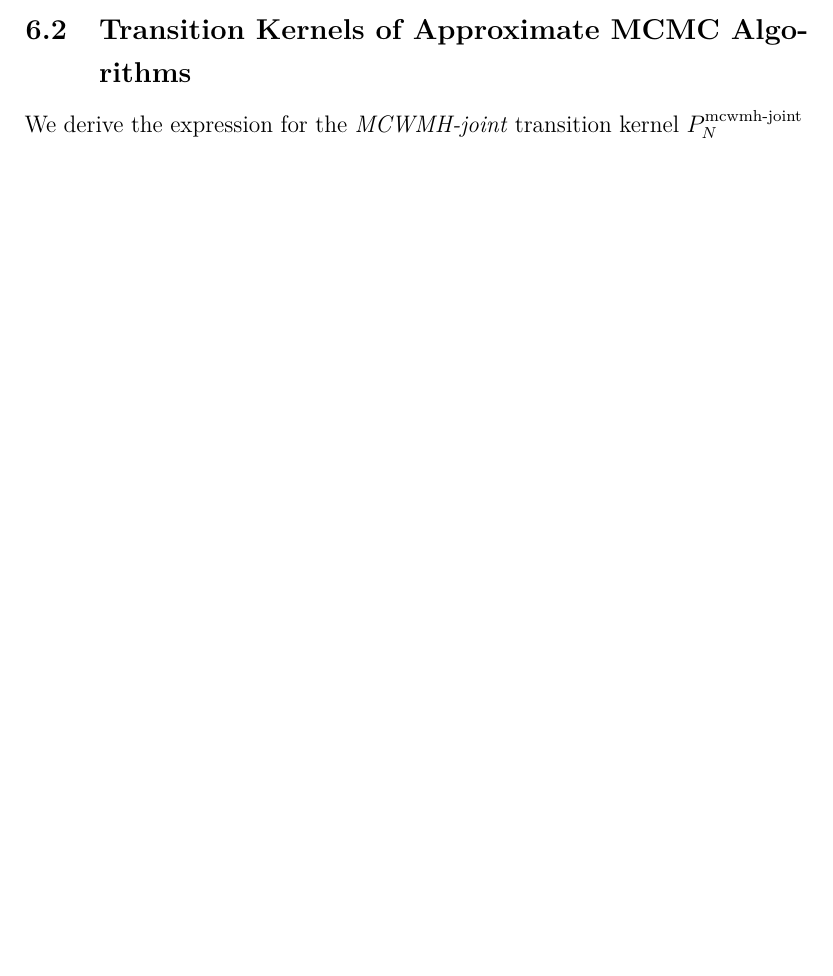
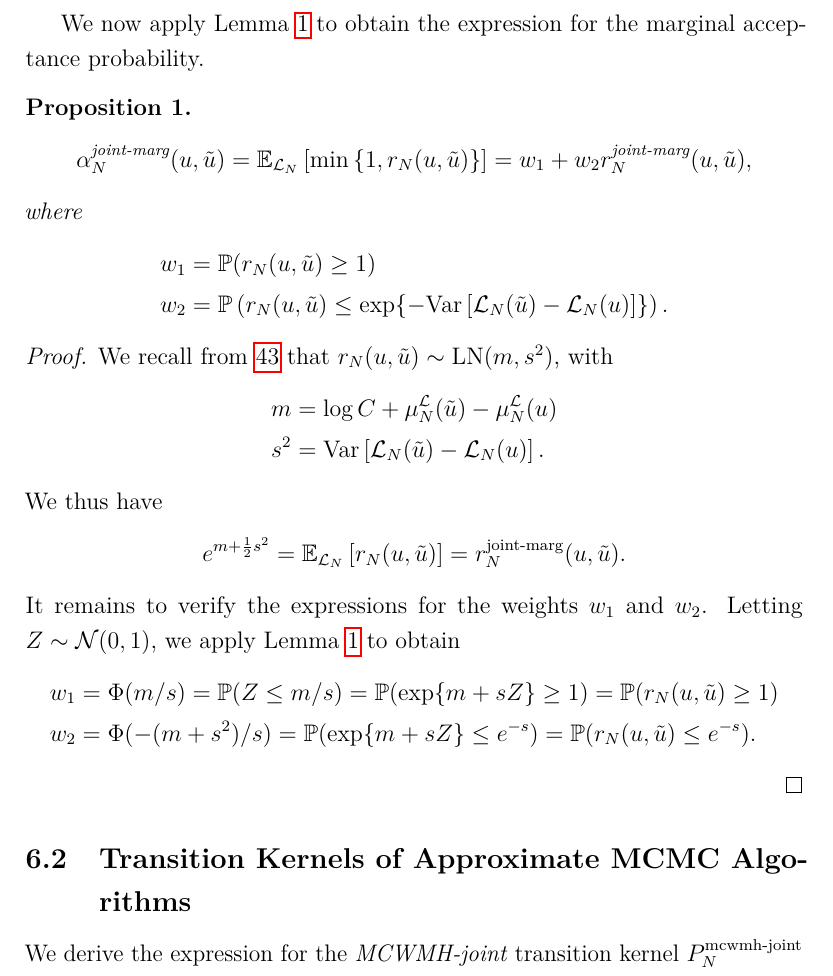
Before and after one commit to arob5/gp-calibration, a LaTeX document (math/post_approx_with_GP_emulators.tex): part of page 18 of 25 before the commit and part of page 19 of 25 after it, cut at the place of the change, the shorter picture padded with empty space. Compiled offline with pdfLaTeX.

Commit message:
More progress on draft.

```diff
--- a/math/post_approx_with_GP_emulators.tex
+++ b/math/post_approx_with_GP_emulators.tex
@@ -643,6 +648,39 @@ This yields
 &= \Exp{m + \frac{1}{2}s^2} \GaussianCDF\left(-\frac{m+s^2}{s}\right).
 \end{align*}
 Plugging this back into \ref{second_integral} completes the proof.
+\end{proof}
+
+We now apply \Cref{lemma:exp_max_one_LN} to obtain the expression for the marginal acceptance probability.
+\begin{prop}
+\begin{align*}
+\llikEmJointMarg[\Ndesign]{\accProbMH}(\Par, \propPar)
+&= \E_{\llikEm[\Ndesign]} \left[\min\left\{1, \Em[\Ndesign]{\accProbRatio}(\Par, \propPar)\right\} \right]
+= w_1 + w_2 \llikEmJointMarg[\Ndesign]{\accProbRatio}(\Par, \propPar),
+\end{align*}
+where
+\begin{align*}
+w_1 &= \Prob(\Em[\Ndesign]{\accProbRatio}(\Par, \propPar) \geq 1) \\
+w_2 &= \Prob\left(\Em[\Ndesign]{\accProbRatio}(\Par, \propPar) \leq \Exp{-\Var\left[\llikEm[\Ndesign](\propPar) - \llikEm[\Ndesign](\Par) \right]}\right).
+\end{align*}
+\end{prop}
+
+\begin{proof}
+We recall from \ref{acc_ratio_LN} that $\Em[\Ndesign]{\accProbRatio}(\Par, \propPar) \sim \LN(m, s^2)$, with
+\begin{align*}
+m &= \log C + \emMean[\Ndesign]{\llik}(\propPar) - \emMean[\Ndesign]{\llik}(\Par) \\
+s^2 &= \Var\left[\llikEm[\Ndesign](\propPar) - \llikEm[\Ndesign](\Par) \right].
+\end{align*}
+We thus have
+\begin{align*}
+e^{m + \frac{1}{2}s^2} = \E_{\llikEm}\left[\Em[\Ndesign]{\accProbRatio}(\Par, \propPar) \right]
+=  \llikEmJointMarg[\Ndesign]{\accProbRatio}(\Par, \propPar).
+\end{align*}
+It remains to verify the expressions for the weights $w_1$ and $w_2$. Letting $Z \sim \Gaussian(0,1)$,
+we apply \Cref{lemma:exp_max_one_LN} to obtain
+\begin{align*}
+w_1 &= \GaussianCDF(m/s) = \Prob(Z \leq m/s) = \Prob(\Exp{m+sZ} \geq 1) = \Prob(\Em[\Ndesign]{\accProbRatio}(\Par, \propPar) \geq 1) \\
+w_2 &= \GaussianCDF(-(m+s^2)/s) = \Prob(\Exp{m + sZ} \leq e^{-s}) = \Prob(\Em[\Ndesign]{\accProbRatio}(\Par, \propPar) \leq e^{-s}).
+\end{align*}
 \end{proof}
 
 
```
Also changed, not shown: math/post_approx_with_GP_emulators.tex (7 more changed lines).
